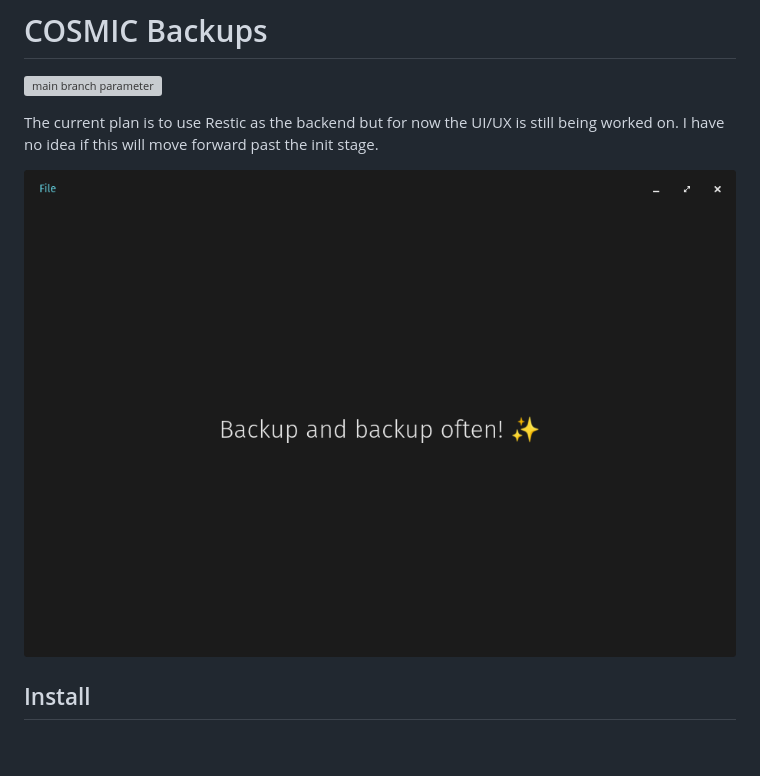
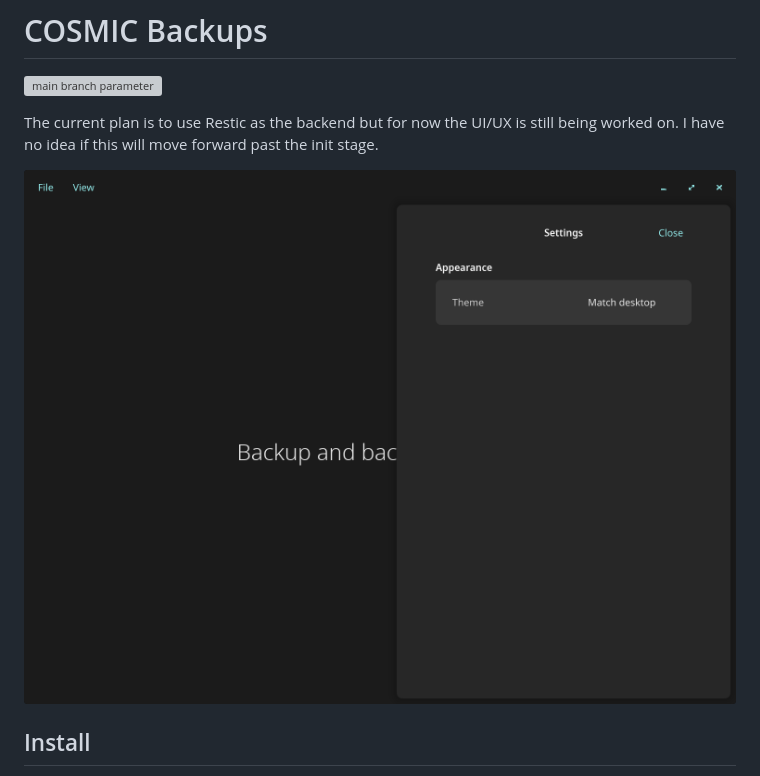
Before and after one commit to cosmic-utils/stellarshot, a Markdown page: README.md, the part around the change. Drawn GitHub-style; pictures changed too: COSMIC-Backups.png (deleted), screenshots/COSMIC-Backups-Dark.png (added); blank space fills up the shorter version; grey boxes are pictures that could not be loaded.

Commit message:
Update screenshots

```diff
--- a/README.md
+++ b/README.md
@@ -4,7 +4,7 @@
 
 The current plan is to use Restic as the backend but for now the UI/UX is still being worked on. I have no idea if this will move forward past the init stage.
 
-![COSMIC Backups](COSMIC-Backups.png)
+![COSMIC Backups](screenshots/COSMIC-Backups-Dark.png)
 
 ## Install
 
```
Also changed, not shown: screenshots/COSMIC-Backups-Light.png (added).
